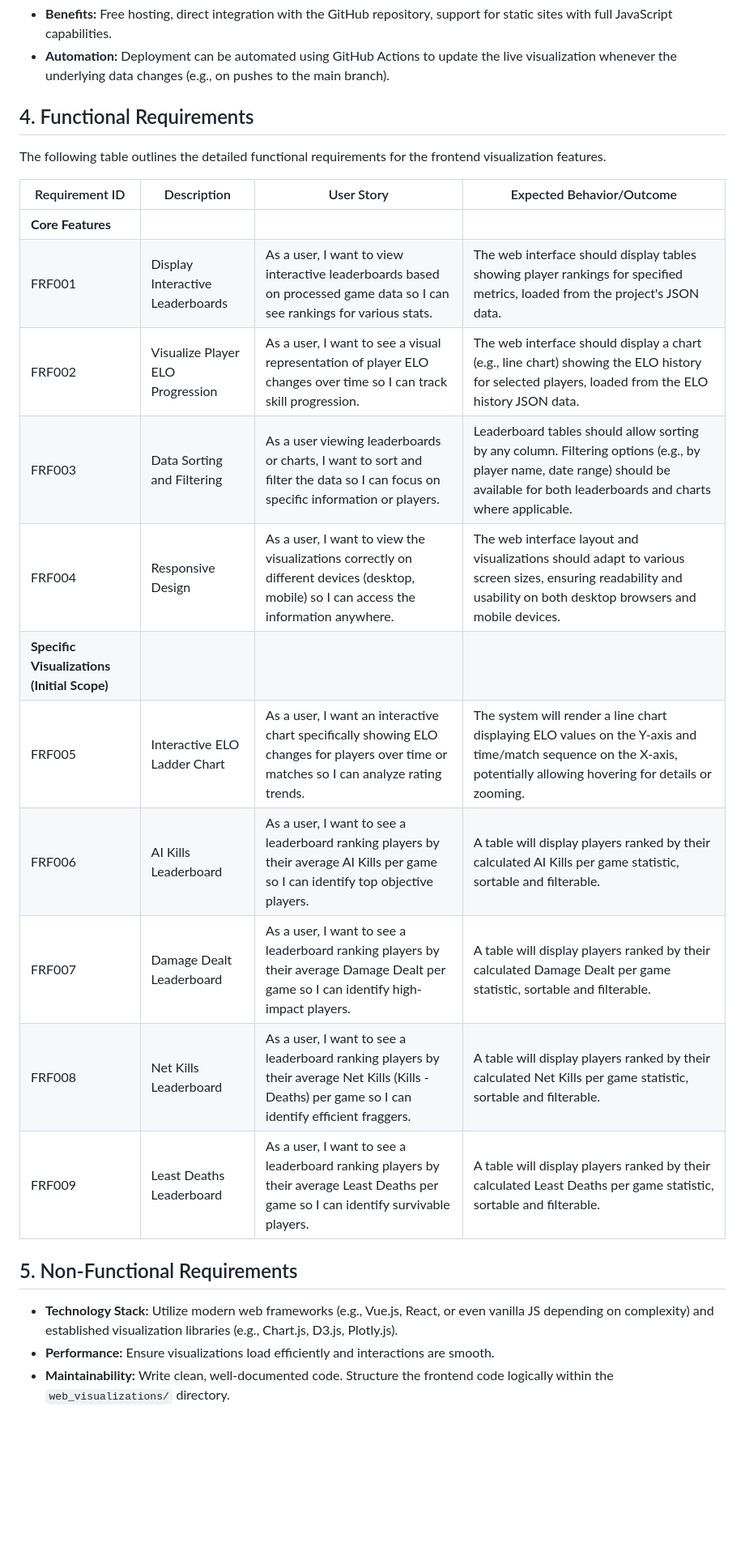
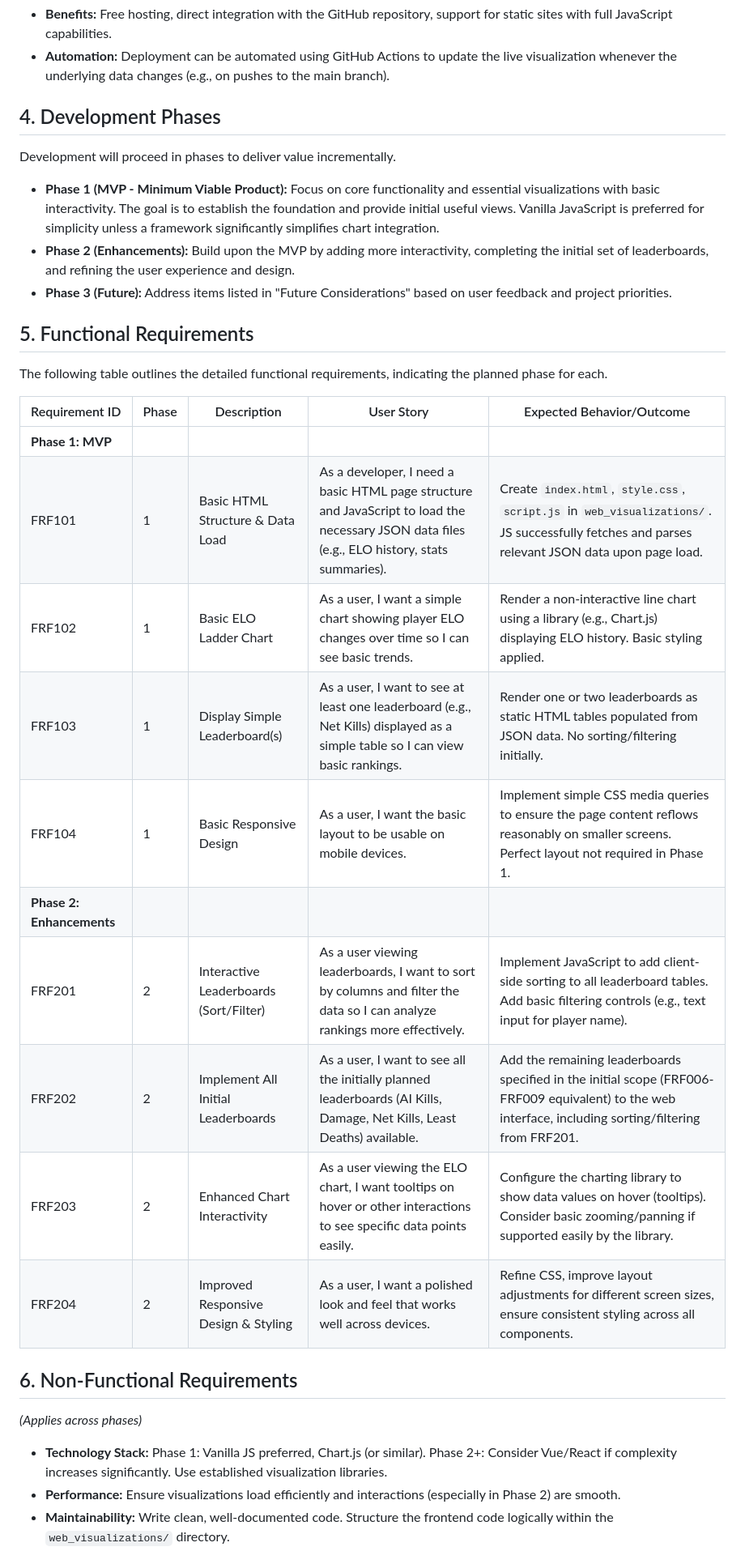
Before and after one commit to GMT-ERiSi/score-reader, a Markdown page: PRD_frontend.md, the part around one of its changes. Shown at 81% size. GitHub-like rendering; blank space fills up the shorter version.

Commit message:
made frontend prd phased

```diff
--- a/PRD_frontend.md
+++ b/PRD_frontend.md
@@ -36,27 +36,35 @@ The static web application generated will be suitable for deployment on platform
 - **Benefits:** Free hosting, direct integration with the GitHub repository, support for static sites with full JavaScript capabilities.
 - **Automation:** Deployment can be automated using GitHub Actions to update the live visualization whenever the underlying data changes (e.g., on pushes to the main branch).
 
-## 4. Functional Requirements
+## 4. Development Phases
 
-The following table outlines the detailed functional requirements for the frontend visualization features.
+Development will proceed in phases to deliver value incrementally.
 
-| Requirement ID | Description                                      | User Story                                                                                                   | Expected Behavior/Outcome                                                                                                                                                              |
-|-----------------|--------------------------------------------------|--------------------------------------------------------------------------------------------------------------|----------------------------------------------------------------------------------------------------------------------------------------------------------------------------------------|
-| **Core Features** |                                                  |                                                                                                              |                                                                                                                                                                                        |
-| FRF001          | Display Interactive Leaderboards                 | As a user, I want to view interactive leaderboards based on processed game data so I can see rankings for various stats. | The web interface should display tables showing player rankings for specified metrics, loaded from the project's JSON data.                                                              |
-| FRF002          | Visualize Player ELO Progression                 | As a user, I want to see a visual representation of player ELO changes over time so I can track skill progression. | The web interface should display a chart (e.g., line chart) showing the ELO history for selected players, loaded from the ELO history JSON data.                                         |
-| FRF003          | Data Sorting and Filtering                       | As a user viewing leaderboards or charts, I want to sort and filter the data so I can focus on specific information or players. | Leaderboard tables should allow sorting by any column. Filtering options (e.g., by player name, date range) should be available for both leaderboards and charts where applicable.        |
-| FRF004          | Responsive Design                                | As a user, I want to view the visualizations correctly on different devices (desktop, mobile) so I can access the information anywhere. | The web interface layout and visualizations should adapt to various screen sizes, ensuring readability and usability on both desktop browsers and mobile devices.                             |
-| **Specific Visualizations (Initial Scope)** |                                                  |                                                                                                              |                                                                                                                                                                                        |
-| FRF005          | Interactive ELO Ladder Chart                     | As a user, I want an interactive chart specifically showing ELO changes for players over time or matches so I can analyze rating trends. | The system will render a line chart displaying ELO values on the Y-axis and time/match sequence on the X-axis, potentially allowing hovering for details or zooming.                     |
-| FRF006          | AI Kills Leaderboard                             | As a user, I want to see a leaderboard ranking players by their average AI Kills per game so I can identify top objective players. | A table will display players ranked by their calculated AI Kills per game statistic, sortable and filterable.                                                                        |
-| FRF007          | Damage Dealt Leaderboard                         | As a user, I want to see a leaderboard ranking players by their average Damage Dealt per game so I can identify high-impact players. | A table will display players ranked by their calculated Damage Dealt per game statistic, sortable and filterable.                                                                      |
-| FRF008          | Net Kills Leaderboard                            | As a user, I want to see a leaderboard ranking players by their average Net Kills (Kills - Deaths) per game so I can identify efficient fraggers. | A table will display players ranked by their calculated Net Kills per game statistic, sortable and filterable.                                                                         |
-| FRF009          | Least Deaths Leaderboard                         | As a user, I want to see a leaderboard ranking players by their average Least Deaths per game so I can identify survivable players. | A table will display players ranked by their calculated Least Deaths per game statistic, sortable and filterable.                                                                      |
+*   **Phase 1 (MVP - Minimum Viable Product):** Focus on core functionality and essential visualizations with basic interactivity. The goal is to establish the foundation and provide initial useful views. Vanilla JavaScript is preferred for simplicity unless a framework significantly simplifies chart integration.
+*   **Phase 2 (Enhancements):** Build upon the MVP by adding more interactivity, completing the initial set of leaderboards, and refining the user experience and design.
+*   **Phase 3 (Future):** Address items listed in "Future Considerations" based on user feedback and project priorities.
 
-## 5. Non-Functional Requirements
+## 5. Functional Requirements
 
-- **Technology Stack:** Utilize modern web frameworks (e.g., Vue.js, React, or even vanilla JS depending on complexity) and established visualization libraries (e.g., Chart.js, D3.js, Plotly.js).
-- **Performance:** Ensure visualizations load efficiently and interactions are smooth.
+The following table outlines the detailed functional requirements, indicating the planned phase for each.
+
+| Requirement ID | Phase | Description                                      | User Story                                                                                                   | Expected Behavior/Outcome                                                                                                                                                              |
+|-----------------|-------|--------------------------------------------------|--------------------------------------------------------------------------------------------------------------|----------------------------------------------------------------------------------------------------------------------------------------------------------------------------------------|
+| **Phase 1: MVP** |       |                                                  |                                                                                                              |                                                                                                                                                                                        |
+| FRF101          | 1     | Basic HTML Structure & Data Load             | As a developer, I need a basic HTML page structure and JavaScript to load the necessary JSON data files (e.g., ELO history, stats summaries). | Create `index.html`, `style.css`, `script.js` in `web_visualizations/`. JS successfully fetches and parses relevant JSON data upon page load.                                          |
+| FRF102          | 1     | Basic ELO Ladder Chart                       | As a user, I want a simple chart showing player ELO changes over time so I can see basic trends.             | Render a non-interactive line chart using a library (e.g., Chart.js) displaying ELO history. Basic styling applied.                                                                    |
+| FRF103          | 1     | Display Simple Leaderboard(s)                | As a user, I want to see at least one leaderboard (e.g., Net Kills) displayed as a simple table so I can view basic rankings. | Render one or two leaderboards as static HTML tables populated from JSON data. No sorting/filtering initially.                                                                       |
+| FRF104          | 1     | Basic Responsive Design                      | As a user, I want the basic layout to be usable on mobile devices.                                           | Implement simple CSS media queries to ensure the page content reflows reasonably on smaller screens. Perfect layout not required in Phase 1.                                          |
+| **Phase 2: Enhancements** |       |                                                  |                                                                                                              |                                                                                                                                                                                        |
+| FRF201          | 2     | Interactive Leaderboards (Sort/Filter)       | As a user viewing leaderboards, I want to sort by columns and filter the data so I can analyze rankings more effectively. | Implement JavaScript to add client-side sorting to all leaderboard tables. Add basic filtering controls (e.g., text input for player name).                                            |
+| FRF202          | 2     | Implement All Initial Leaderboards           | As a user, I want to see all the initially planned leaderboards (AI Kills, Damage, Net Kills, Least Deaths) available. | Add the remaining leaderboards specified in the initial scope (FRF006-FRF009 equivalent) to the web interface, including sorting/filtering from FRF201.                               |
+| FRF203          | 2     | Enhanced Chart Interactivity                 | As a user viewing the ELO chart, I want tooltips on hover or other interactions to see specific data points easily. | Configure the charting library to show data values on hover (tooltips). Consider basic zooming/panning if supported easily by the library.                                             |
+| FRF204          | 2     | Improved Responsive Design & Styling         | As a user, I want a polished look and feel that works well across devices.                                   | Refine CSS, improve layout adjustments for different screen sizes, ensure consistent styling across all components.                                                                    |
+
+## 6. Non-Functional Requirements
+
+*(Applies across phases)*
+- **Technology Stack:** Phase 1: Vanilla JS preferred, Chart.js (or similar). Phase 2+: Consider Vue/React if complexity increases significantly. Use established visualization libraries.
+- **Performance:** Ensure visualizations load efficiently and interactions (especially in Phase 2) are smooth.
 - **Maintainability:** Write clean, well-documented code. Structure the frontend code logically within the `web_visualizations/` directory.
 
```
Also changed, not shown: other parts of PRD_frontend.md (+4 -1 lines).
